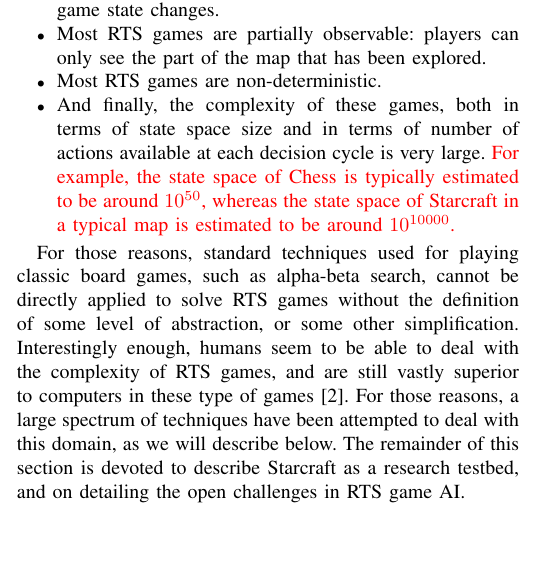
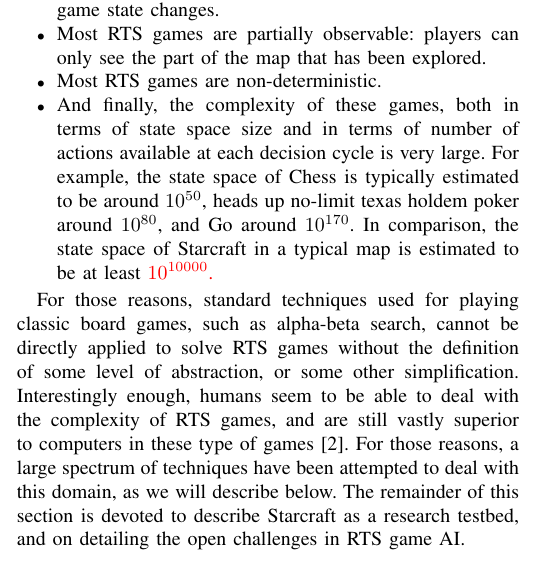
Before and after one commit to syhw/RTS_AI_survey, a LaTeX paper (survey.tex): part of one column of page 1 of 14, cut so that both start at the same text, the shorter picture padded with empty space. Compiled offline with pdfLaTeX.

Commit message:
Updated game state sizes with DAve's information

```diff
--- a/survey.tex
+++ b/survey.tex
@@ -148,7 +148,7 @@
 \item RTS games are ``real-time'', which actually means is that each player has a very small amount of time to decide the next move. Compared to Chess, where players have several minutes to decide the next action, in Starcraft, the game executes at 24 iterations per second, which means that players only have 55ms to decide a move, before the game state changes.
 \item Most RTS games are partially observable: players can only see the part of the map that has been explored.
 \item Most RTS games are non-deterministic.
-\item And finally, the complexity of these games, both in terms of state space size and in terms of number of actions available at each decision cycle is very large. {\color{red} For example, the state space of Chess is typically estimated to be around $10^{50}$, whereas the state space of Starcraft in a typical map is estimated to be around $10^{10000}$.}
+\item And finally, the complexity of these games, both in terms of state space size and in terms of number of actions available at each decision cycle is very large. For example, the state space of Chess is typically estimated to be around $10^{50}$, heads up no-limit texas holdem poker around $10^{80}$, and Go around $10^{170}$. In comparison, the state space of Starcraft in a typical map is estimated to be at least {\color{red} $10^{10000}$.}
 \end{itemize}
 
 For those reasons, standard techniques used for playing classic board games, such as alpha-beta search, cannot be directly applied to solve RTS games without the definition of some level of abstraction, or some other simplification. Interestingly enough, humans seem to be able to deal with the complexity of RTS games, and are still vastly superior to computers in these type of games \cite{burochurchill2012aimagazine}. For those reasons, a large spectrum of techniques have been attempted to deal with this domain, as we will describe below. The remainder of this section is devoted to describe Starcraft as a research testbed, and on detailing the open challenges in RTS game AI.
```
Also changed, not shown: survey.pdf.
